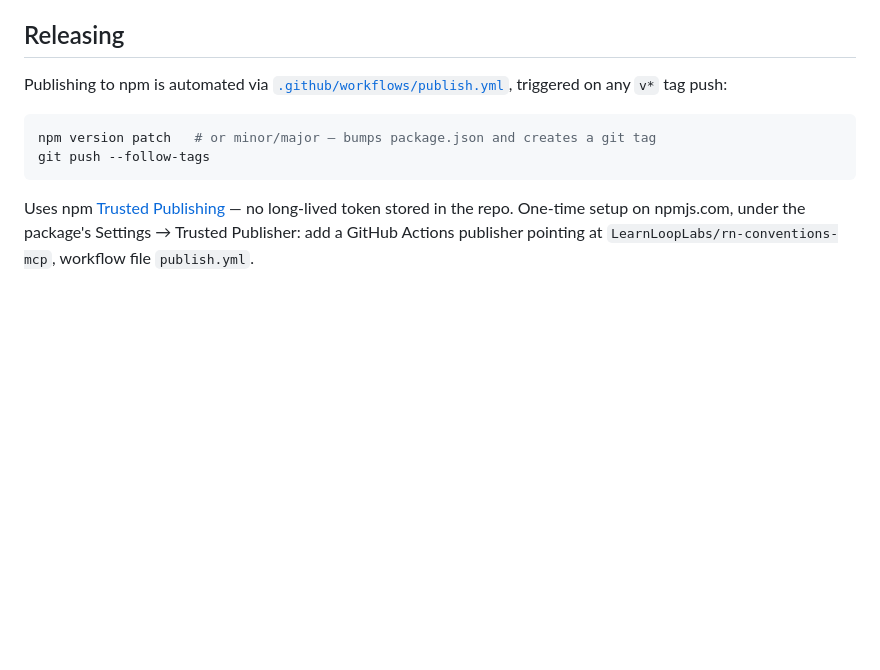
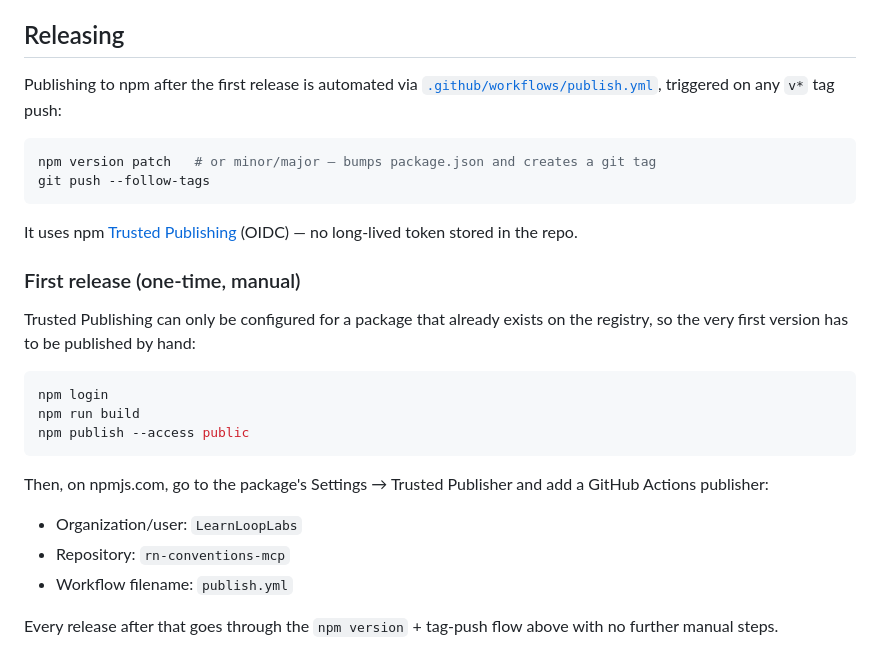
Before and after one commit to LearnLoopLabs/rn-conventions-mcp, a Markdown page: README.md, the part around the change. Drawn GitHub-style; blank space fills up the shorter version.

Commit message:
docs: clarify the one-time manual first publish before trusted publishing
Trusted Publishing can only be attached to a package that already exists
on the npm registry.

Co-Authored-By: Claude Sonnet 5 <noreply@anthropic.com>

````diff
--- a/README.md
+++ b/README.md
@@ -118,16 +118,35 @@ reconnect to see newly *added* resources.
 
 ## Releasing
 
-Publishing to npm is automated via [`.github/workflows/publish.yml`](.github/workflows/publish.yml),
-triggered on any `v*` tag push:
+Publishing to npm after the first release is automated via
+[`.github/workflows/publish.yml`](.github/workflows/publish.yml), triggered
+on any `v*` tag push:
 
 ```bash
 npm version patch   # or minor/major — bumps package.json and creates a git tag
 git push --follow-tags
 ```
 
-Uses npm [Trusted Publishing](https://docs.npmjs.com/trusted-publishers) —
-no long-lived token stored in the repo. One-time setup on npmjs.com, under
-the package's Settings → Trusted Publisher: add a GitHub Actions publisher
-pointing at `LearnLoopLabs/rn-conventions-mcp`, workflow file
-`publish.yml`.
+It uses npm [Trusted Publishing](https://docs.npmjs.com/trusted-publishers)
+(OIDC) — no long-lived token stored in the repo.
+
+### First release (one-time, manual)
+
+Trusted Publishing can only be configured for a package that already
+exists on the registry, so the very first version has to be published by
+hand:
+
+```bash
+npm login
+npm run build
+npm publish --access public
+```
+
+Then, on npmjs.com, go to the package's Settings → Trusted Publisher and
+add a GitHub Actions publisher:
+- Organization/user: `LearnLoopLabs`
+- Repository: `rn-conventions-mcp`
+- Workflow filename: `publish.yml`
+
+Every release after that goes through the `npm version` + tag-push flow
+above with no further manual steps.
````
